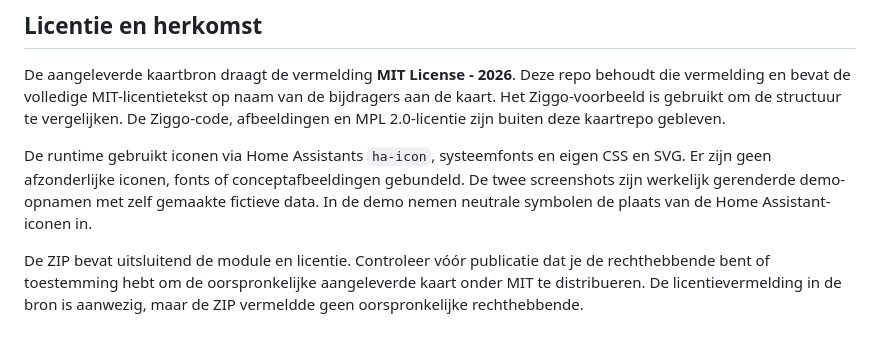
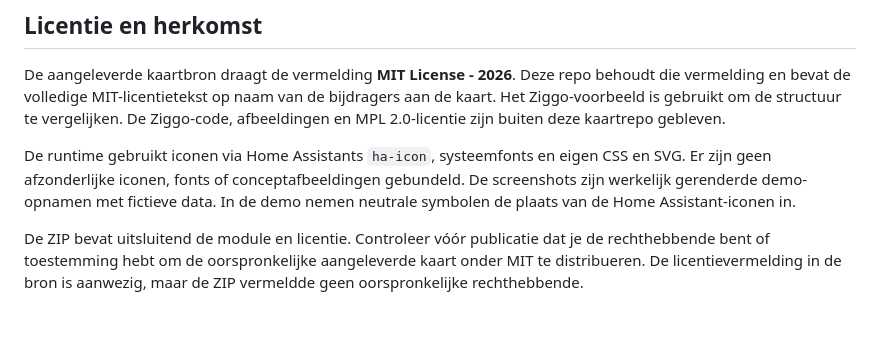
Before and after one commit to dkwolf1/ha-tplink-card, a Markdown page: docs/RELEASE.md, the part around the change. Drawn GitHub-style.

```diff
--- a/docs/RELEASE.md
+++ b/docs/RELEASE.md
@@ -199,6 +199,6 @@ gh pr create --repo hacs/default --base master --head "dkwolf1:$decoCatalogBranc
 
 De aangeleverde kaartbron draagt de vermelding **MIT License - 2026**. Deze repo behoudt die vermelding en bevat de volledige MIT-licentietekst op naam van de bijdragers aan de kaart. Het Ziggo-voorbeeld is gebruikt om de structuur te vergelijken. De Ziggo-code, afbeeldingen en MPL 2.0-licentie zijn buiten deze kaartrepo gebleven.
 
-De runtime gebruikt iconen via Home Assistants `ha-icon`, systeemfonts en eigen CSS en SVG. Er zijn geen afzonderlijke iconen, fonts of conceptafbeeldingen gebundeld. De twee screenshots zijn werkelijk gerenderde demo-opnamen met zelf gemaakte fictieve data. In de demo nemen neutrale symbolen de plaats van de Home Assistant-iconen in.
+De runtime gebruikt iconen via Home Assistants `ha-icon`, systeemfonts en eigen CSS en SVG. Er zijn geen afzonderlijke iconen, fonts of conceptafbeeldingen gebundeld. De screenshots zijn werkelijk gerenderde demo-opnamen met fictieve data. In de demo nemen neutrale symbolen de plaats van de Home Assistant-iconen in.
 
 De ZIP bevat uitsluitend de module en licentie. Controleer vóór publicatie dat je de rechthebbende bent of toestemming hebt om de oorspronkelijke aangeleverde kaart onder MIT te distribueren. De licentievermelding in de bron is aanwezig, maar de ZIP vermeldde geen oorspronkelijke rechthebbende.
```
Also changed, not shown: CHANGELOG.md (+8 -0 lines), README.md (+30 -2 lines), docs/screenshots/client-rename.png (added), 6 other files.
